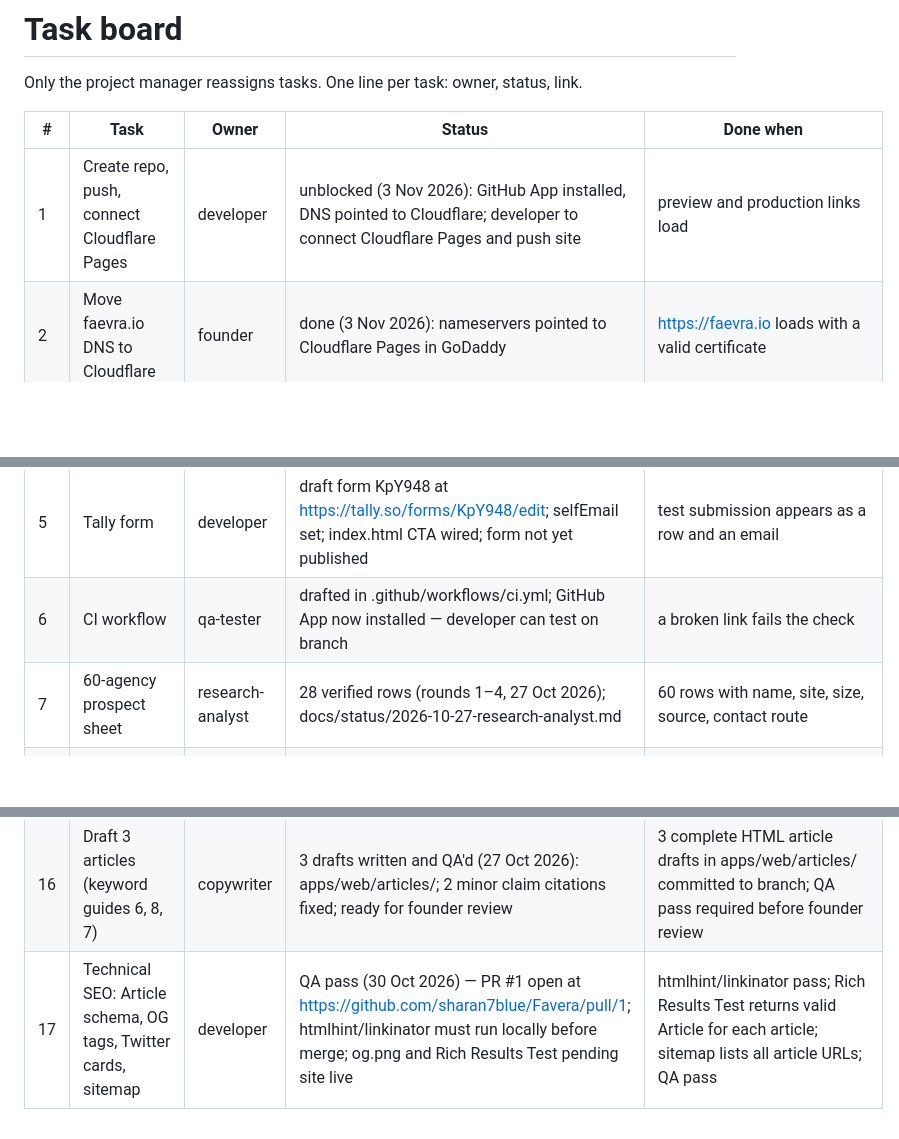
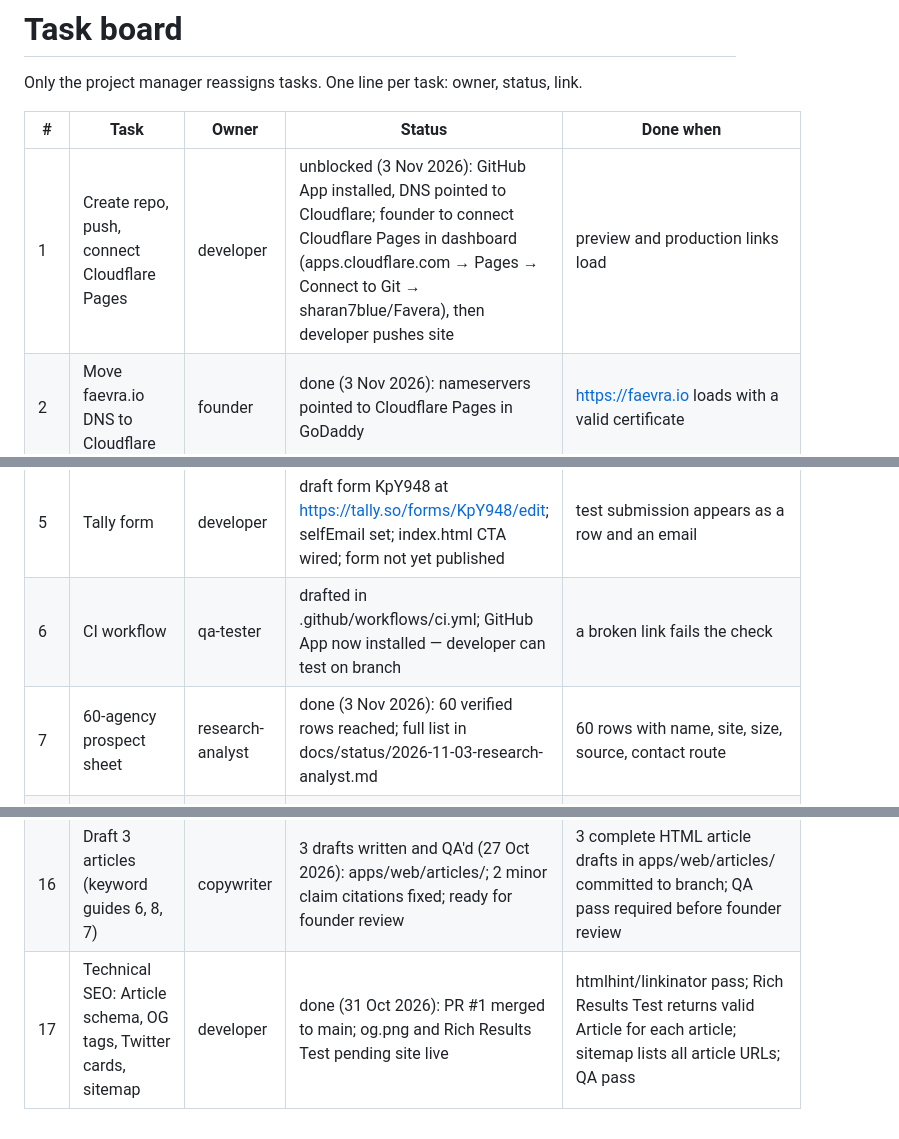
Before and after one commit to sharan7blue/Favera, a Markdown page: docs/status/board.md, 3 parts joined by grey strips. GitHub-like rendering; blank space fills up the shorter version.

Commit message:
pm: update board — task 7 done (60 rows, 3 Nov), task 17 done (PR #1 merged 31 Oct)
Co-Authored-By: Claude Sonnet 4.6 <noreply@anthropic.com>
Claude-Session: https://claude.ai/code/session_01HGkyNTL7GR5EsEFTUuYw8T

```diff
--- a/docs/status/board.md
+++ b/docs/status/board.md
@@ -4,13 +4,13 @@ Only the project manager reassigns tasks. One line per task: owner, status, link
 
 | # | Task | Owner | Status | Done when |
 | --- | --- | --- | --- | --- |
-| 1 | Create repo, push, connect Cloudflare Pages | developer | unblocked (3 Nov 2026): GitHub App installed, DNS pointed to Cloudflare; developer to connect Cloudflare Pages and push site | preview and production links load |
+| 1 | Create repo, push, connect Cloudflare Pages | developer | unblocked (3 Nov 2026): GitHub App installed, DNS pointed to Cloudflare; founder to connect Cloudflare Pages in dashboard (apps.cloudflare.com → Pages → Connect to Git → sharan7blue/Favera), then developer pushes site | preview and production links load |
 | 2 | Move faevra.io DNS to Cloudflare | founder | done (3 Nov 2026): nameservers pointed to Cloudflare Pages in GoDaddy | https://faevra.io loads with a valid certificate |
 | 3 | Mailbox with SPF, DKIM, DMARC | founder | done (31 Oct 2026): mailbox live; SPF, DKIM, DMARC confirmed by founder | test email passes all three |
 | 4 | Page copy | copywriter | done (session 3): hero headline, lead, benefits, "who it is for" all sharpened; fourth bullet "You review it first" added | founder happy to send the link |
 | 5 | Tally form | developer | draft form KpY948 at https://tally.so/forms/KpY948/edit; selfEmail set; index.html CTA wired; form not yet published | test submission appears as a row and an email |
 | 6 | CI workflow | qa-tester | drafted in .github/workflows/ci.yml; GitHub App now installed — developer can test on branch | a broken link fails the check |
-| 7 | 60-agency prospect sheet | research-analyst | 28 verified rows (rounds 1–4, 27 Oct 2026); docs/status/2026-10-27-research-analyst.md | 60 rows with name, site, size, source, contact route |
+| 7 | 60-agency prospect sheet | research-analyst | done (3 Nov 2026): 60 verified rows reached; full list in docs/status/2026-11-03-research-analyst.md | 60 rows with name, site, size, source, contact route |
 | 8 | Privacy page | copywriter | v4 committed; 6 [CONFIRM] groups remain — all require founder sign-off | live before any access request in week 4 |
 | 9 | Terms page | copywriter | stub committed; 2 [CONFIRM] groups remain — Gate 1 items | live alongside privacy page before any access request |
 | 10 | SEO audit | seo-specialist | done (session 3): title tags, OG tags, meta descriptions updated; robots.txt and sitemap.xml added; favicon.svg added; structured data improved; full audit in docs/status/2026-10-24-seo-specialist.md | noindex removed at launch |
@@ -20,4 +20,4 @@ Only the project manager reassigns tasks. One line per task: owner, status, link
 | 14 | Article topic research | seo-specialist | done (27 Oct 2026): 10 briefs in docs/status/2026-10-27-seo-specialist.md; 5 keyword guides can draft now; 5 data studies wait for Gate 1 | 10 topic briefs with keyword, intent, and source |
 | 15 | Articles section on site | developer | done (28 Oct 2026): apps/web/articles/index.html built; article-list styles added to styles.css; all 3 drafts linked; structural checks pass; note in docs/status/2026-10-28-developer.md | apps/web/articles/index.html listing page and shared article template live on branch |
 | 16 | Draft 3 articles (keyword guides 6, 8, 7) | copywriter | 3 drafts written and QA'd (27 Oct 2026): apps/web/articles/; 2 minor claim citations fixed; ready for founder review | 3 complete HTML article drafts in apps/web/articles/ committed to branch; QA pass required before founder review |
-| 17 | Technical SEO: Article schema, OG tags, Twitter cards, sitemap | developer | QA pass (30 Oct 2026) — PR #1 open at https://github.com/sharan7blue/Favera/pull/1; htmlhint/linkinator must run locally before merge; og.png and Rich Results Test pending site live | htmlhint/linkinator pass; Rich Results Test returns valid Article for each article; sitemap lists all article URLs; QA pass |
+| 17 | Technical SEO: Article schema, OG tags, Twitter cards, sitemap | developer | done (31 Oct 2026): PR #1 merged to main; og.png and Rich Results Test pending site live | htmlhint/linkinator pass; Rich Results Test returns valid Article for each article; sitemap lists all article URLs; QA pass |
```
